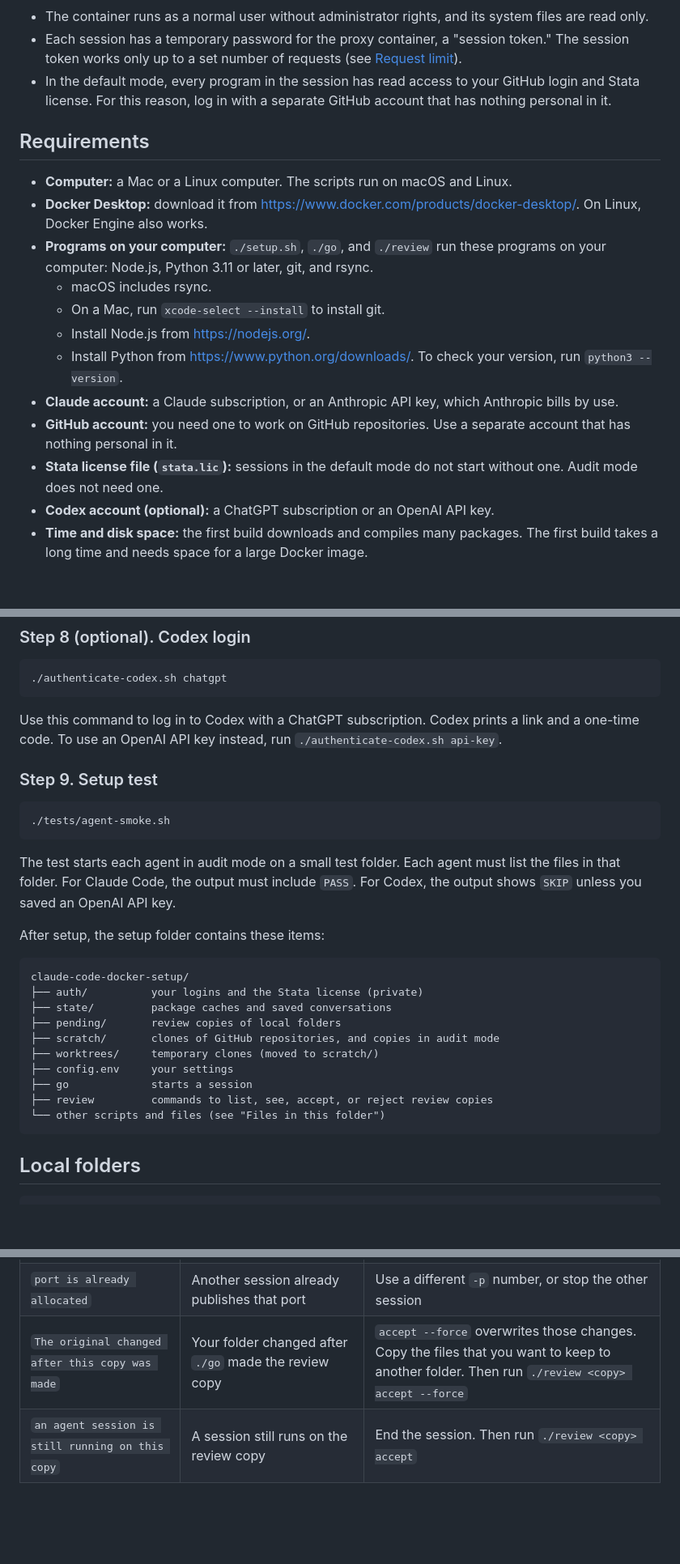
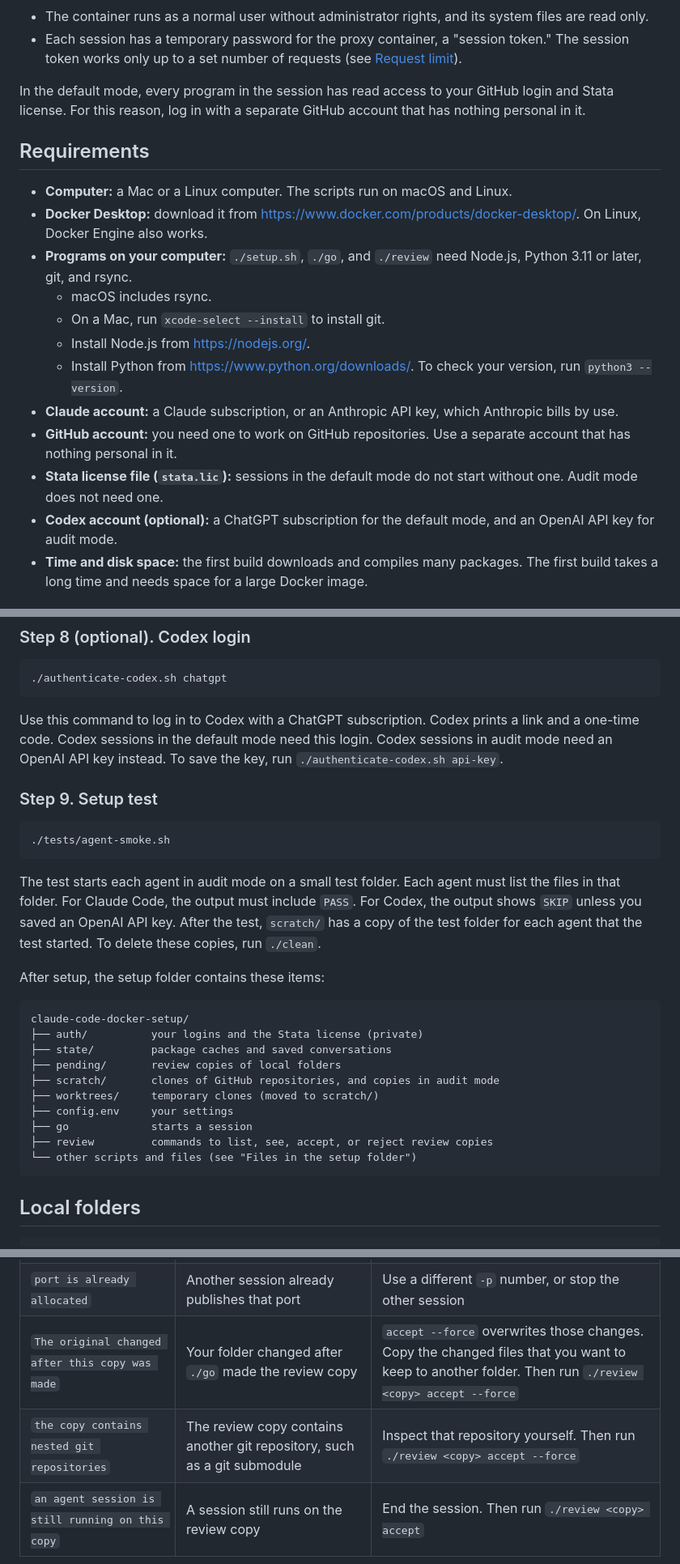
Before and after one commit to elithecat/Claude_Resources, a Markdown page: claude-code-docker-setup/README.md, 3 parts joined by grey strips. Shown at 81% size. Drawn GitHub-style; blank space fills up the shorter version.

````diff
--- a/claude-code-docker-setup/README.md
+++ b/claude-code-docker-setup/README.md
@@ -86,13 +86,14 @@ Other protections in this setup:
 
 - The container runs as a normal user without administrator rights, and its system files are read only.
 - Each session has a temporary password for the proxy container, a "session token." The session token works only up to a set number of requests (see [Request limit](#request-limit)).
-- In the default mode, every program in the session has read access to your GitHub login and Stata license. For this reason, log in with a separate GitHub account that has nothing personal in it.
+
+In the default mode, every program in the session has read access to your GitHub login and Stata license. For this reason, log in with a separate GitHub account that has nothing personal in it.
 
 ## Requirements
 
 - **Computer:** a Mac or a Linux computer. The scripts run on macOS and Linux.
 - **Docker Desktop:** download it from <https://www.docker.com/products/docker-desktop/>. On Linux, Docker Engine also works.
-- **Programs on your computer:** `./setup.sh`, `./go`, and `./review` run these programs on your computer: Node.js, Python 3.11 or later, git, and rsync.
+- **Programs on your computer:** `./setup.sh`, `./go`, and `./review` need Node.js, Python 3.11 or later, git, and rsync.
   - macOS includes rsync.
   - On a Mac, run `xcode-select --install` to install git.
   - Install Node.js from <https://nodejs.org/>.
@@ -100,7 +101,7 @@ Other protections in this setup:
 - **Claude account:** a Claude subscription, or an Anthropic API key, which Anthropic bills by use.
 - **GitHub account:** you need one to work on GitHub repositories. Use a separate account that has nothing personal in it.
 - **Stata license file (`stata.lic`):** sessions in the default mode do not start without one. Audit mode does not need one.
-- **Codex account (optional):** a ChatGPT subscription or an OpenAI API key.
+- **Codex account (optional):** a ChatGPT subscription for the default mode, and an OpenAI API key for audit mode.
 - **Time and disk space:** the first build downloads and compiles many packages. The first build takes a long time and needs space for a large Docker image.
 
 ## One-time setup
@@ -207,7 +208,7 @@ If you have a Stata serial number but no license file, run `./setup-stata-licens
 ./authenticate-codex.sh chatgpt
 ```
 
-Use this command to log in to Codex with a ChatGPT subscription. Codex prints a link and a one-time code. To use an OpenAI API key instead, run `./authenticate-codex.sh api-key`.
+Use this command to log in to Codex with a ChatGPT subscription. Codex prints a link and a one-time code. Codex sessions in the default mode need this login. Codex sessions in audit mode need an OpenAI API key instead. To save the key, run `./authenticate-codex.sh api-key`.
 
 ### Step 9. Setup test
 
@@ -215,7 +216,7 @@ Use this command to log in to Codex with a ChatGPT subscription. Codex prints a
 ./tests/agent-smoke.sh
 ```
 
-The test starts each agent in audit mode on a small test folder. Each agent must list the files in that folder. For Claude Code, the output must include `PASS`. For Codex, the output shows `SKIP` unless you saved an OpenAI API key.
+The test starts each agent in audit mode on a small test folder. Each agent must list the files in that folder. For Claude Code, the output must include `PASS`. For Codex, the output shows `SKIP` unless you saved an OpenAI API key. After the test, `scratch/` has a copy of the test folder for each agent that the test started. To delete these copies, run `./clean`.
 
 After setup, the setup folder contains these items:
 
@@ -229,7 +230,7 @@ claude-code-docker-setup/
 ├── config.env     your settings
 ├── go             starts a session
 ├── review         commands to list, see, accept, or reject review copies
-└── other scripts and files (see "Files in this folder")
+└── other scripts and files (see "Files in the setup folder")
 ```
 
 ## Local folders
@@ -479,7 +483,8 @@ Table 4. Common messages, their causes, and fixes. The message column shows the
 | `over the 4096 MiB limit` | The folder is larger than the size limit in `MAX_WORKSPACE_MB` | Raise `MAX_WORKSPACE_MB`, or move large files out of the folder |
 | `refusing to run on the agents package directory` | The project is inside the setup folder | Move the project out of the setup folder |
 | `port is already allocated` | Another session already publishes that port | Use a different `-p` number, or stop the other session |
-| `The original changed after this copy was made` | Your folder changed after `./go` made the review copy | `accept --force` overwrites those changes. Copy the files that you want to keep to another folder. Then run `./review <copy> accept --force` |
+| `The original changed after this copy was made` | Your folder changed after `./go` made the review copy | `accept --force` overwrites those changes. Copy the changed files that you want to keep to another folder. Then run `./review <copy> accept --force` |
+| `the copy contains nested git repositories` | The review copy contains another git repository, such as a git submodule | Inspect that repository yourself. Then run `./review <copy> accept --force` |
 | `an agent session is still running on this copy` | A session still runs on the review copy | End the session. Then run `./review <copy> accept` |
 
 **Cleanup:**
````
Also changed, not shown: other parts of claude-code-docker-setup/README.md (+30 -27 lines), README.md (+3 -3 lines).
